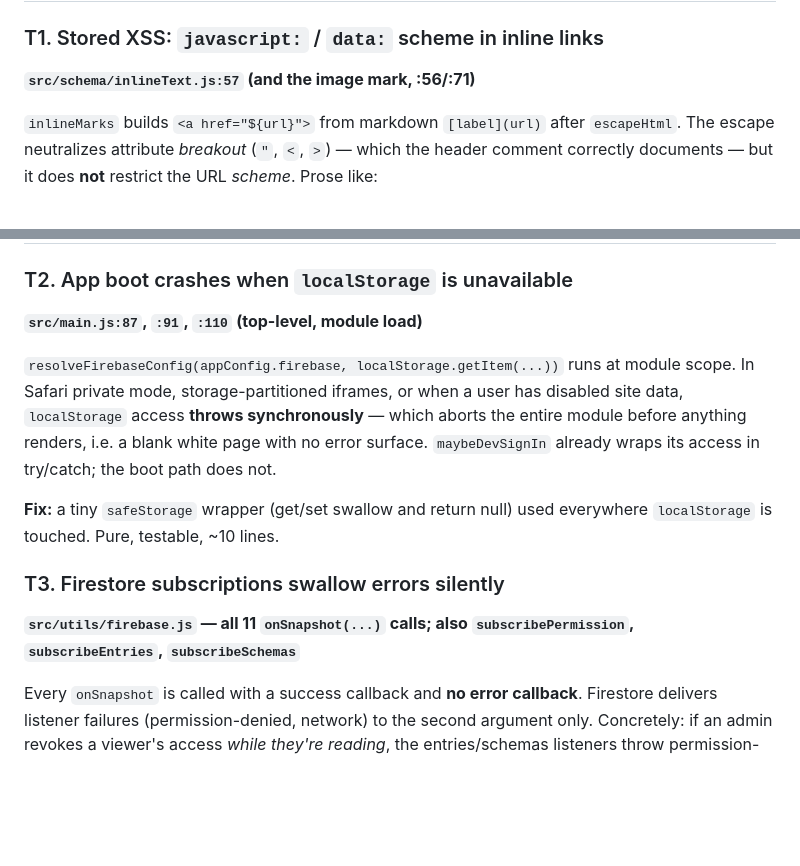
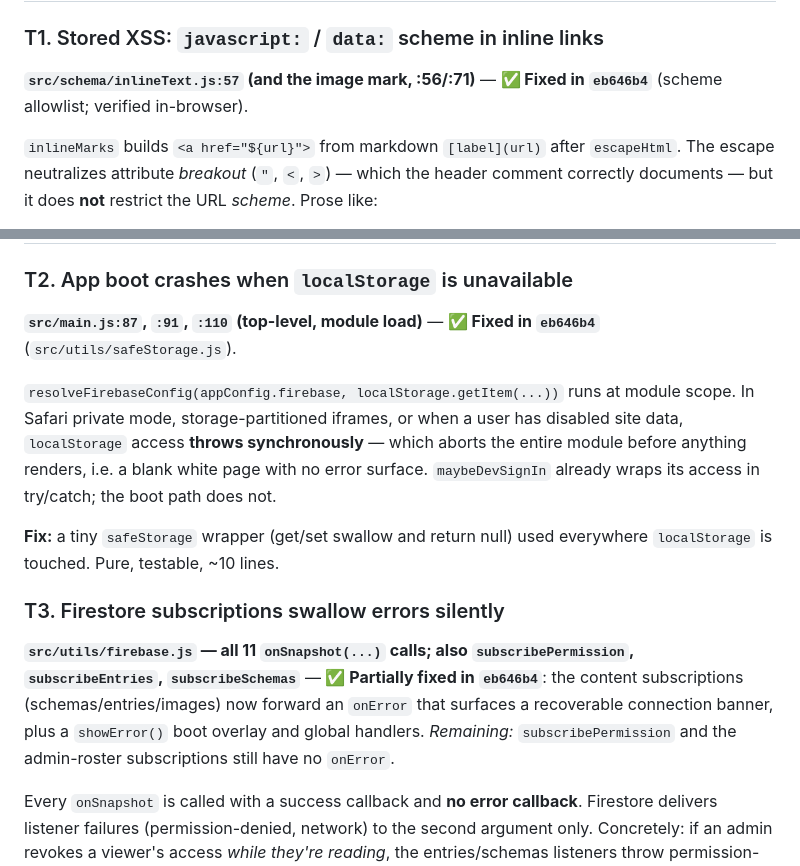
Before and after one commit to Bodegi/codex, a Markdown page: docs/reviews/technical.md, 2 parts joined by grey strips. Rendered like a GitHub page; blank space fills up the shorter version.

Commit message:
docs: mark T1-T3 resolved in technical review
T1 (XSS scheme allowlist) and T2 (safe storage) fully fixed; T3 partially
(content subscriptions get onError + banner; permission/roster subs still pending).

Co-Authored-By: Claude Opus 4.8 <noreply@anthropic.com>

```diff
--- a/docs/reviews/technical.md
+++ b/docs/reviews/technical.md
@@ -17,7 +17,7 @@ predicate-for-predicate with the rules as the true gate. The findings below are
 ## Blocking
 
 ### T1. Stored XSS: `javascript:` / `data:` scheme in inline links
-**`src/schema/inlineText.js:57` (and the image mark, :56/:71)**
+**`src/schema/inlineText.js:57` (and the image mark, :56/:71)** — **✅ Fixed in `eb646b4`** (scheme allowlist; verified in-browser).
 
 `inlineMarks` builds `<a href="${url}">` from markdown `[label](url)` after `escapeHtml`. The escape
 neutralizes attribute *breakout* (`"`, `<`, `>`) — which the header comment correctly documents — but
@@ -42,7 +42,7 @@ relative/anchor URLs; drop everything else to a plain span (or `#`). One pure he
 ## Should-fix
 
 ### T2. App boot crashes when `localStorage` is unavailable
-**`src/main.js:87`, `:91`, `:110` (top-level, module load)**
+**`src/main.js:87`, `:91`, `:110` (top-level, module load)** — **✅ Fixed in `eb646b4`** (`src/utils/safeStorage.js`).
 
 `resolveFirebaseConfig(appConfig.firebase, localStorage.getItem(...))` runs at module scope. In
 Safari private mode, storage-partitioned iframes, or when a user has disabled site data, `localStorage`
@@ -54,7 +54,7 @@ does not.
 `localStorage` is touched. Pure, testable, ~10 lines.
 
 ### T3. Firestore subscriptions swallow errors silently
-**`src/utils/firebase.js` — all 11 `onSnapshot(...)` calls; also `subscribePermission`, `subscribeEntries`, `subscribeSchemas`**
+**`src/utils/firebase.js` — all 11 `onSnapshot(...)` calls; also `subscribePermission`, `subscribeEntries`, `subscribeSchemas`** — **✅ Partially fixed in `eb646b4`**: the content subscriptions (schemas/entries/images) now forward an `onError` that surfaces a recoverable connection banner, plus a `showError()` boot overlay and global handlers. *Remaining:* `subscribePermission` and the admin-roster subscriptions still have no `onError`.
 
 Every `onSnapshot` is called with a success callback and **no error callback**. Firestore delivers
 listener failures (permission-denied, network) to the second argument only. Concretely: if an admin
```
